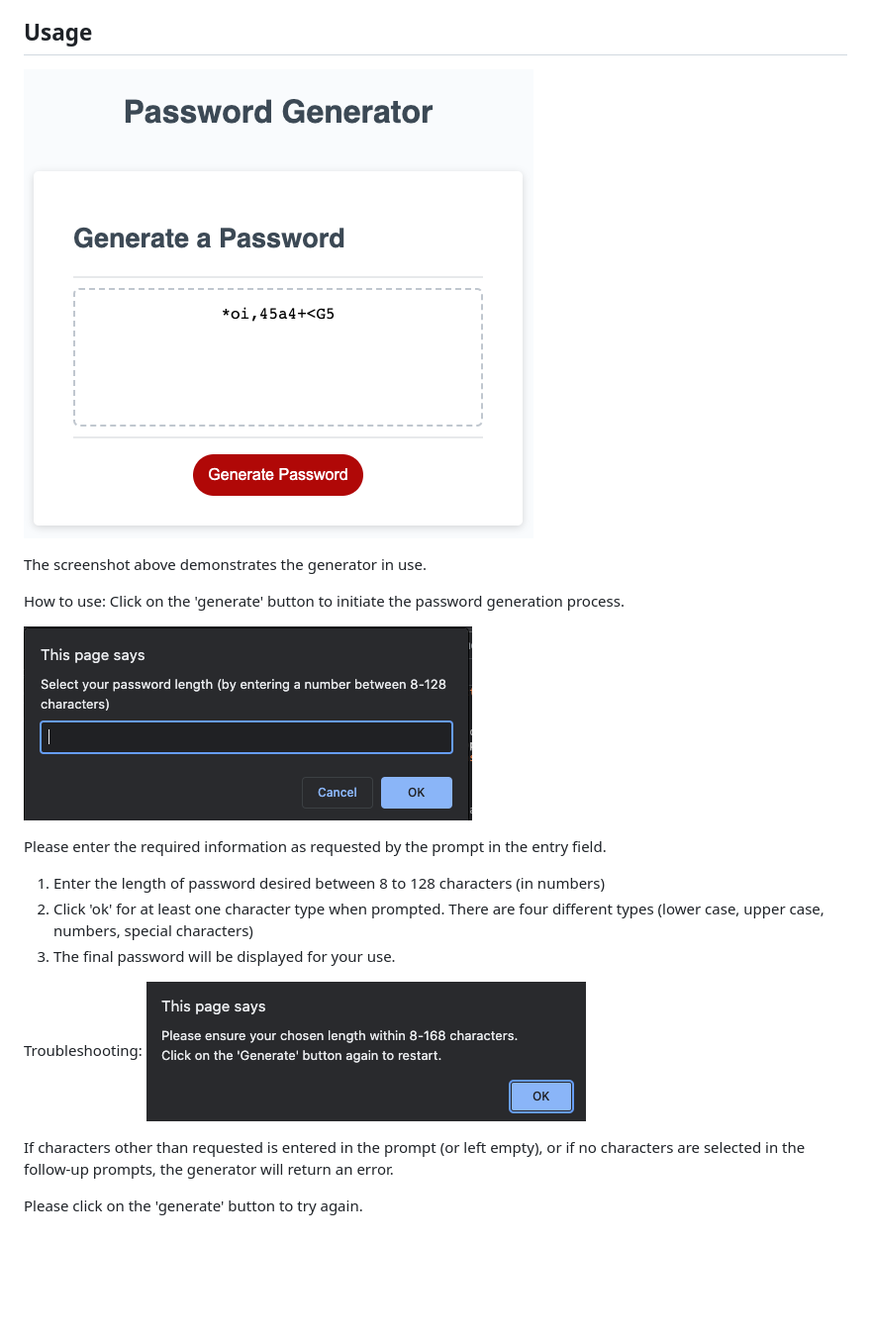
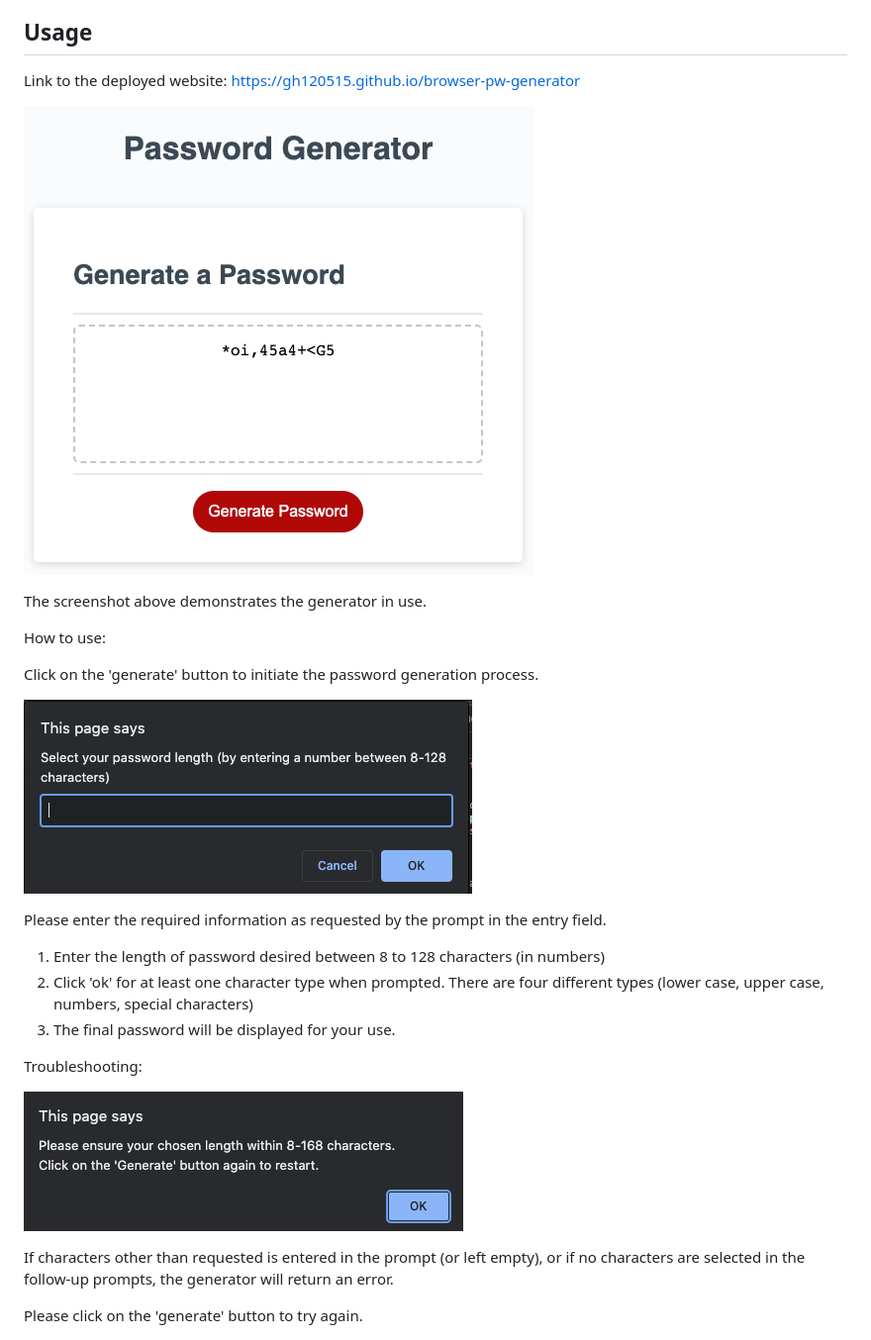
Before and after one commit to gh120515/browser-pw-generator, a Markdown page: README.md, the part around the change. Shown: that part at 99% size. Drawn GitHub-style; blank space fills up the shorter version.

Commit message:
added deployment link to README & adjusted assets in the directory

```diff
--- a/README.md
+++ b/README.md
@@ -14,14 +14,17 @@ This project was also for my personal learning to consolidate my knowledge on ba
 
 ## Usage
 
-![Screenshot of the generator in use](Develop/Assets/landing.png)
+Link to the deployed website: https://gh120515.github.io/browser-pw-generator
+
+![Screenshot of the generator in use](./assets/images/landing.png)
 
 The screenshot above demonstrates the generator in use.
 
 How to use:
+
 Click on the 'generate' button to initiate the password generation process.
 
-![Prompt for user entry in the generator](Develop/Assets/entry.png)
+![Prompt for user entry in the generator](./assets/images/entry.png)
 
 Please enter the required information as requested by the prompt in the entry field.
 1) Enter the length of password desired between 8 to 128 characters (in numbers)
@@ -29,7 +32,8 @@ Please enter the required information as requested by the prompt in the entry fi
 3) The final password will be displayed for your use.
 
 Troubleshooting:
-![Error message prompt from incorrect user entry in the generator prompt](Develop/Assets/error.png)
+
+![Error message prompt from incorrect user entry in the generator prompt](./assets/images/error.png)
 
 If characters other than requested is entered in the prompt (or left empty), or if no characters are selected in the follow-up prompts, the generator will return an error.
 
```
Also changed, not shown: assets/images/entry.png (renamed from Develop/Assets/entry.png), assets/images/error.png (renamed from Develop/Assets/error.png), assets/images/landing.png (renamed from Develop/Assets/landing.png), 8 other files.
